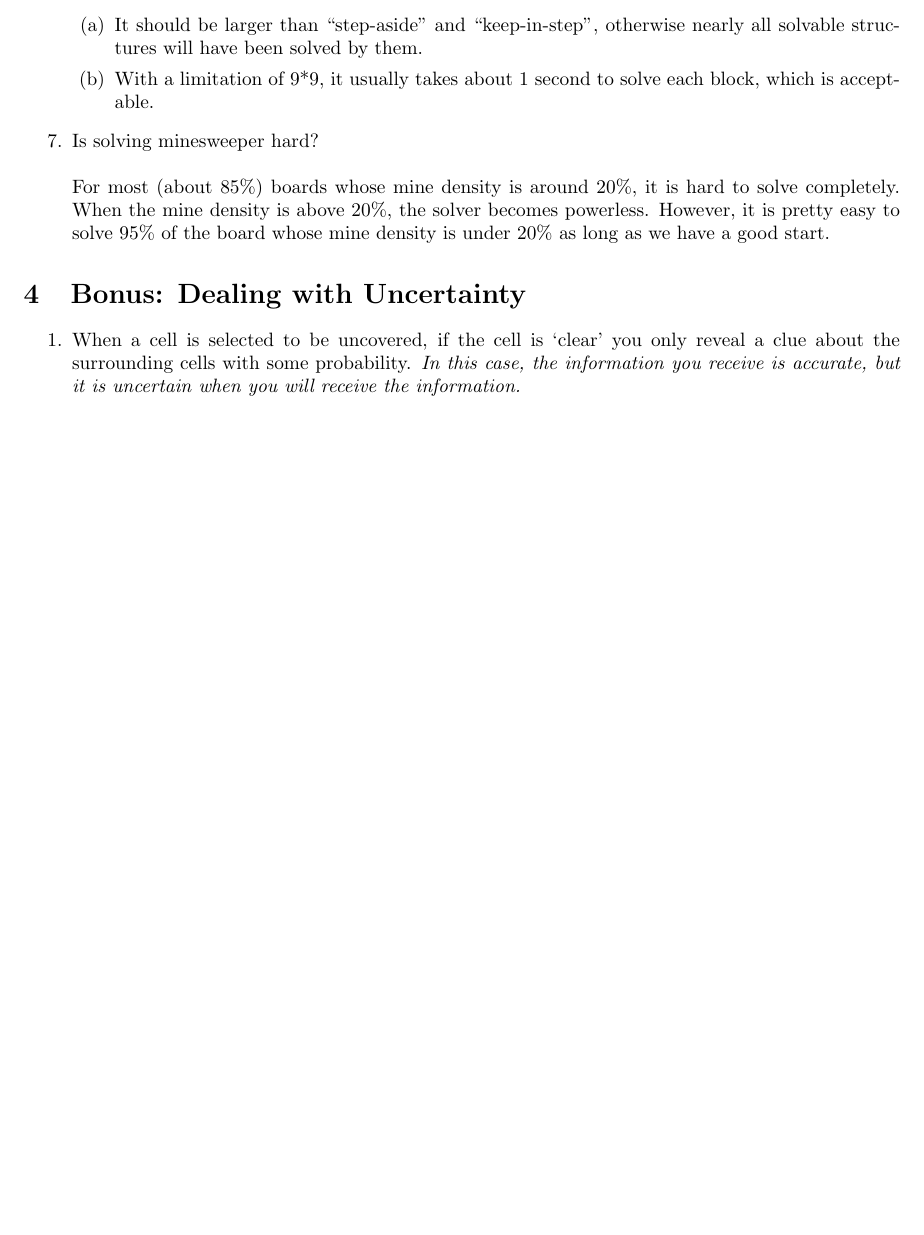
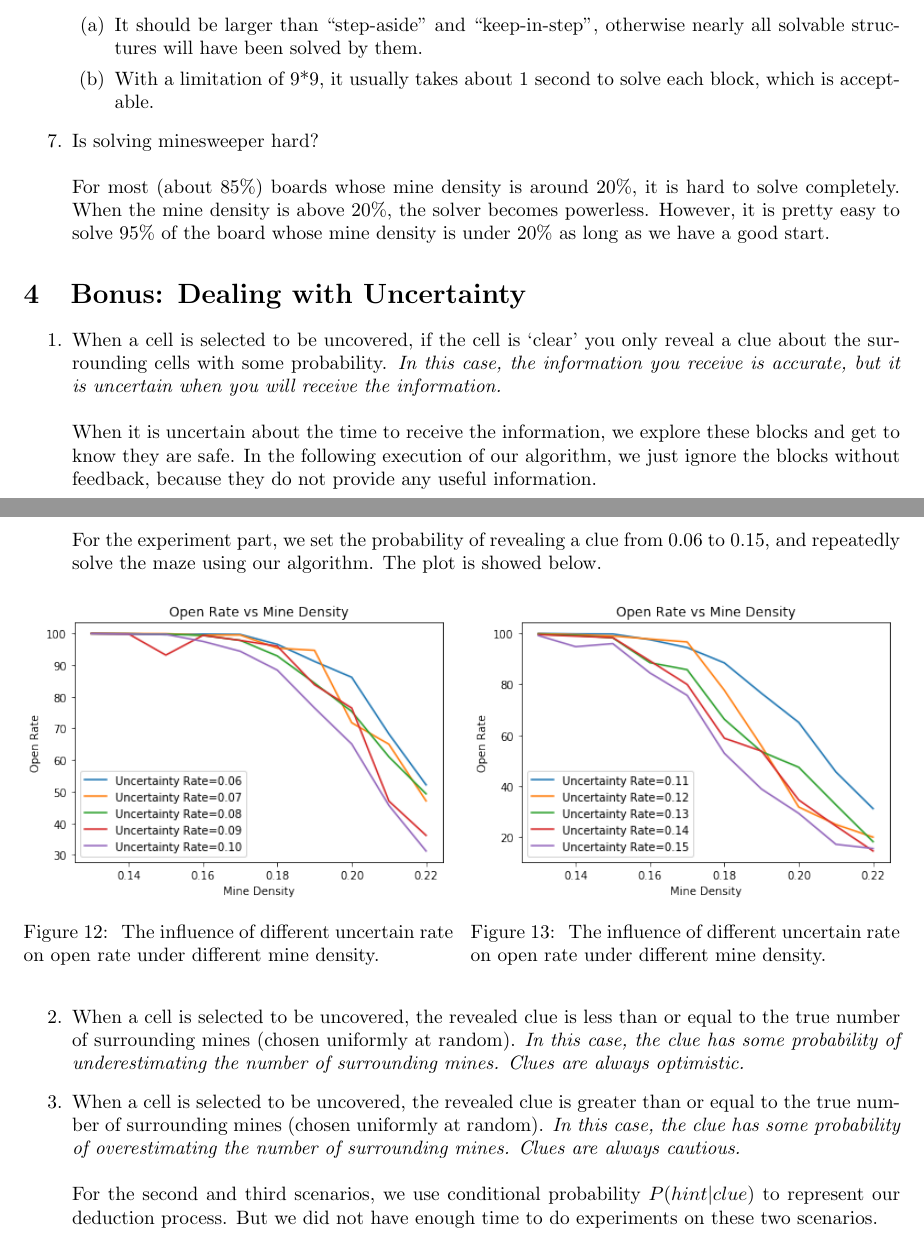
Before and after one commit to RU2018-CS520/Assignment2-MineSweeper, a LaTeX document (docs/report.tex): part of page 10 of 10 before the commit and two parts of pages 10 and 11 of 11 after it, the two joined at a grey line, cut so that both start at the same text, the shorter picture padded with empty space. Compiled offline with pdfLaTeX.

Commit message:
updated readme.md and report.pdf

```diff
--- a/docs/report.tex
+++ b/docs/report.tex
@@ -305,6 +306,24 @@ In this group project, we implemented a minesweeper solver that far exceeded our
 \section{Bonus: Dealing with Uncertainty}
 \begin{enumerate}
 	\label{zhichao2}
-	\item {When a cell is selected to be uncovered, if the cell is ‘clear’ you only reveal a clue about the surrounding cells with some probability. \textit{In this case, the information you receive is accurate, but it is uncertain when you will receive the information.}}
+	\item {When a cell is selected to be uncovered, if the cell is ‘clear’ you only reveal a clue about the surrounding cells with some probability. \textit{In this case, the information you receive is accurate, but it is uncertain when you will receive the information.}} \\
+	\\
+	When it is uncertain about the time to receive the information, we explore these blocks and get to know they are safe. In the following execution of our algorithm, we just ignore the blocks without feedback, because they do not provide any useful information. \\
+	For the experiment part, we set the probability of revealing a clue from 0.06 to 0.15, and repeatedly solve the maze using our algorithm. The plot is showed below.
+	\begin{figure}[H]
+		\minipage{0.49\textwidth}
+		\includegraphics[width=\textwidth]{../pics/plt1.png}
+		\caption{\label{fig:plt1} The influence of different uncertain rate on open rate under different mine density.}
+		\endminipage\hfill
+		\minipage{0.49\textwidth}
+		\includegraphics[width=\textwidth]{../pics/plt2.png}
+		\caption{\label{fig:plt2} The influence of different uncertain rate on open rate under different mine density.}
+		\endminipage
+	\end{figure}
+
+	\item {When a cell is selected to be uncovered, the revealed clue is less than or equal to the true number of surrounding mines (chosen uniformly at random). \textit{In this case, the clue has some probability of underestimating the number of surrounding mines. Clues are always optimistic.}}
+	\item {When a cell is selected to be uncovered, the revealed clue is greater than or equal to the true number of surrounding mines (chosen uniformly at random). \textit{In this case, the clue has some probability of overestimating the number of surrounding mines. Clues are always cautious.}}\\
+	\\
+	For the second and third scenarios, we use conditional probability $ P(hint|clue) $ to represent our deduction process. But we did not have enough time to do experiments on these two scenarios.
 \end{enumerate}
 \end{document}
```
Also changed, not shown: README.md, docs/report.pdf, pics/plt1.png, pics/plt2.png, docs/report.tex (21 more changed lines).
